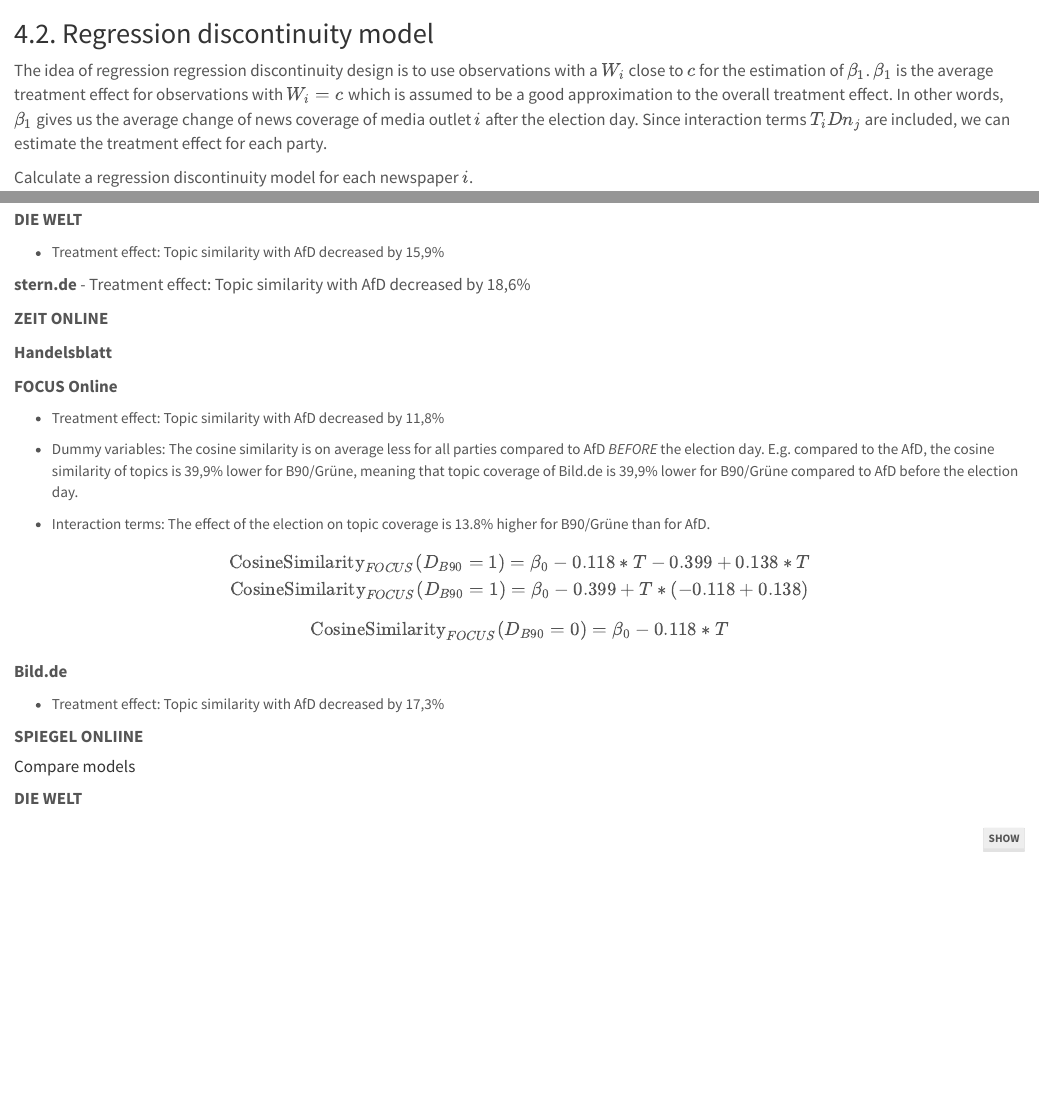
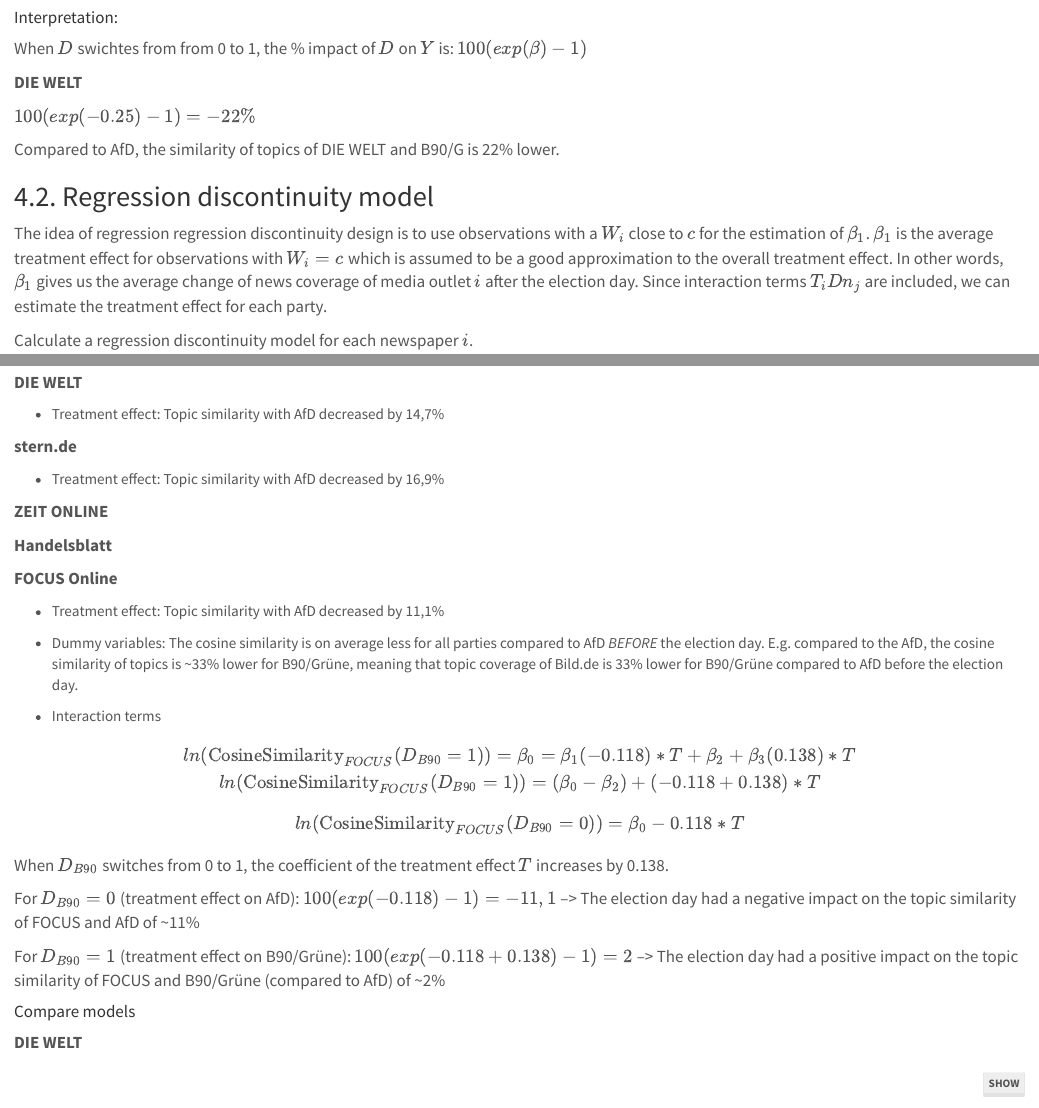
Before and after one commit to franziloew/newspaper, an R Markdown document (docs/main.Rmd): the page in a window 1100 px wide, from 7330 px down, and a second part further down, joined at a grey line. Rendered offline with R 4.5, knitr and Pandoc, with nearby package versions; some code elsewhere in the file could not run offline.

Commit message:
work on interpretation

````diff
--- a/docs/main.Rmd
+++ b/docs/main.Rmd
@@ -606,6 +606,16 @@
                      type = "text")
 ```
 
+#### Interpretation:
+
+When $D$ swichtes from from 0 to 1, the % impact of $D$ on $Y$ is: $100(exp(\beta)-1)$
+
+**DIE WELT**
+
+$100(exp(-0.25)-1) = -22\%$
+
+Compared to AfD, the similarity of topics of DIE WELT and B90/G is 22% lower.
+
 ## 4.2. Regression discontinuity model
 
 The idea of regression regression discontinuity design is to use observations with a $W_i$ close to $c$ for the estimation of $\beta_1$. $\beta_1$ is the average treatment effect for observations with $W_i = c$ which is assumed to be a good approximation to the overall treatment effect. In other words, $\beta_1$ gives us the average change of news coverage of media outlet $i$ after the election day. Since interaction terms $T_iDn_{j}$ are included, we can estimate the treatment effect for each party.
@@ -763,10 +773,11 @@
 
 **DIE WELT**
 
-- Treatment effect: Topic similarity with AfD decreased by 15,9%
+- Treatment effect: Topic similarity with AfD decreased by 14,7%
 
 **stern.de**
-- Treatment effect: Topic similarity with AfD decreased by 18,6%
+
+- Treatment effect: Topic similarity with AfD decreased by 16,9%
 
 **ZEIT ONLINE**
 
@@ -774,25 +785,27 @@
 
 **FOCUS Online**
 
-- Treatment effect: Topic similarity with AfD decreased by 11,8%
+- Treatment effect: Topic similarity with AfD decreased by 11,1%
 
-- Dummy variables: The cosine similarity is on average less for all parties compared to AfD *BEFORE* the election day. E.g. compared to the AfD, the cosine similarity of topics is 39,9% lower for B90/Grüne, meaning that topic coverage of Bild.de is 39,9% lower for B90/Grüne compared to AfD before the election day.
+- Dummy variables: The cosine similarity is on average less for all parties compared to AfD *BEFORE* the election day. E.g. compared to the AfD, the cosine similarity of topics is ~33% lower for B90/Grüne, meaning that topic coverage of Bild.de is 33% lower for B90/Grüne compared to AfD before the election day.
 
-- Interaction terms: The effect of the election on topic coverage is 13.8% higher for B90/Grüne than for AfD.
+- Interaction terms
 
 $$
-\text{CosineSimilarity}_{FOCUS}(D_{B90}=1)=\beta_0-0.118*T-0.399+0.138*T \\
-\text{CosineSimilarity}_{FOCUS}(D_{B90}=1)= \beta_0-0.399+T*(-0.118+0.138)
-$$
-$$
-\text{CosineSimilarity}_{FOCUS}(D_{B90}=0)=\beta_0-0.118*T
+ln(\text{CosineSimilarity}_{FOCUS}(D_{B90}=1))=\beta_0=\beta_1(-0.118)*T+\beta_2+\beta_3(0.138)*T \\
+ln(\text{CosineSimilarity}_{FOCUS}(D_{B90}=1))= (\beta_0-\beta_2)+(-0.118+0.138)*T
 $$
 
-**Bild.de**
+$$
+ln(\text{CosineSimilarity}_{FOCUS}(D_{B90}=0))=\beta_0-0.118*T
+$$
+When $D_{B90}$ switches from 0 to 1, the coefficient of the treatment effect $T$ increases by 0.138.
 
-- Treatment effect: Topic similarity with AfD decreased by 17,3%
+For $D_{B90}=0$ (treatment effect on AfD): $100(exp(-0.118)-1) = -11,1%$
+--> The election day had a negative impact on the topic similarity of FOCUS and AfD of ~11%
 
-**SPIEGEL ONLIINE**
+For $D_{B90}=1$ (treatment effect on B90/Grüne): $100(exp(-0.118+0.138)-1) = 2%$
+--> The election day had a positive impact on the topic similarity of FOCUS and B90/Grüne (compared to AfD) of ~2%
 
 #### Compare models
 
````
Also changed, not shown: docs/main.Rmd (6 more changed lines), 1 other file.
